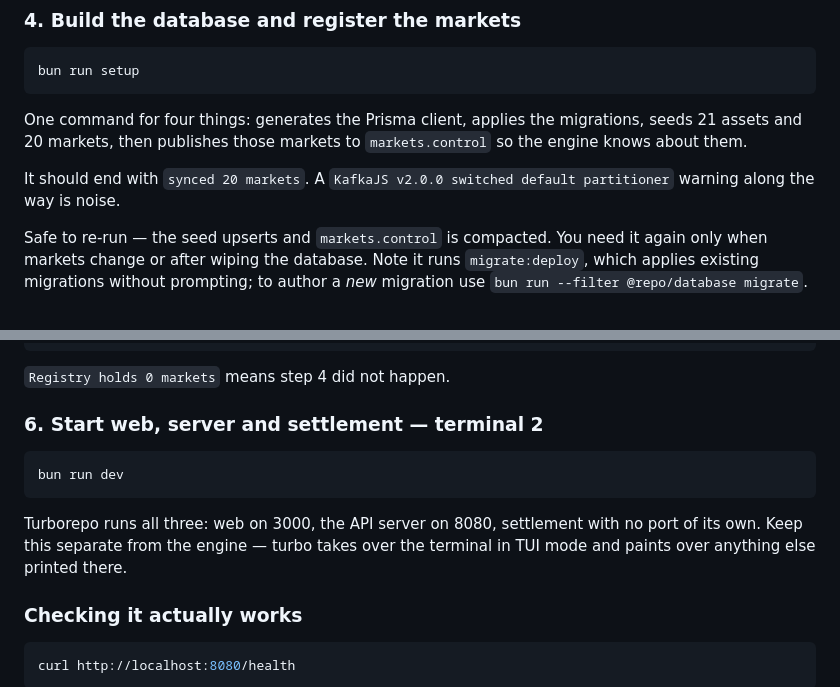
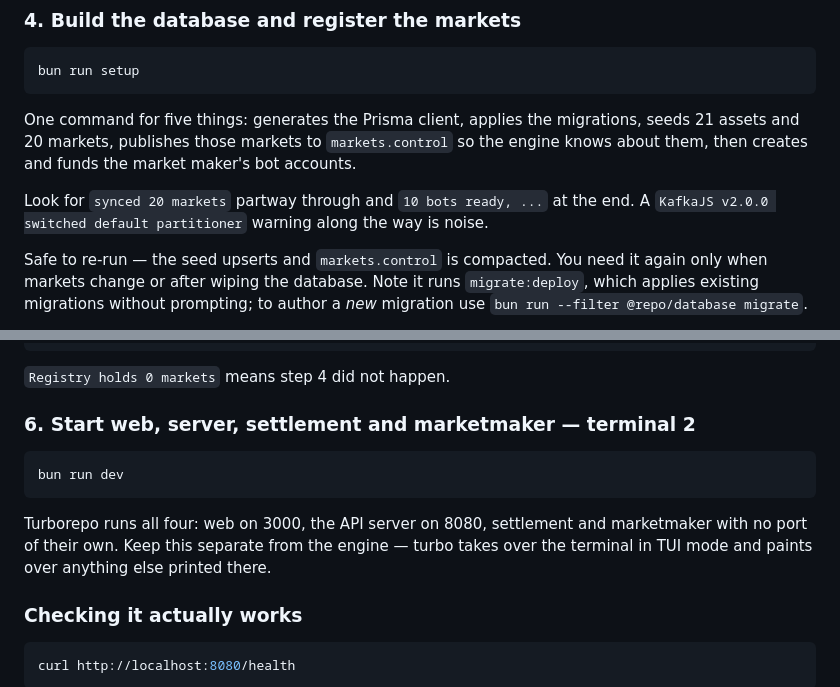
Before and after one commit to zopeVaibhav/orderbook, a Markdown page: README.md, 2 parts joined by grey strips. GitHub-like rendering.

````diff
--- a/README.md
+++ b/README.md
@@ -169,9 +167,9 @@ docker compose -f infra/docker-compose.yml ps
 bun run setup
 ```
 
-One command for four things: generates the Prisma client, applies the migrations, seeds 21 assets and 20 markets, then publishes those markets to `markets.control` so the engine knows about them.
+One command for five things: generates the Prisma client, applies the migrations, seeds 21 assets and 20 markets, publishes those markets to `markets.control` so the engine knows about them, then creates and funds the market maker's bot accounts.
 
-It should end with `synced 20 markets`. A `KafkaJS v2.0.0 switched default partitioner` warning along the way is noise.
+Look for `synced 20 markets` partway through and `10 bots ready, ...` at the end. A `KafkaJS v2.0.0 switched default partitioner` warning along the way is noise.
 
 Safe to re-run — the seed upserts and `markets.control` is compacted. You need it again only when markets change or after wiping the database. Note it runs `migrate:deploy`, which applies existing migrations without prompting; to author a _new_ migration use `bun run --filter @repo/database migrate`.
 
@@ -201,13 +199,13 @@ Listening on orders.in and markets.control
 
 `Registry holds 0 markets` means step 4 did not happen.
 
-### 6. Start web, server and settlement — terminal 2
+### 6. Start web, server, settlement and marketmaker — terminal 2
 
 ```bash
 bun run dev
 ```
 
-Turborepo runs all three: web on 3000, the API server on 8080, settlement with no port of its own. Keep this separate from the engine — turbo takes over the terminal in TUI mode and paints over anything else printed there.
+Turborepo runs all four: web on 3000, the API server on 8080, settlement and marketmaker with no port of their own. Keep this separate from the engine — turbo takes over the terminal in TUI mode and paints over anything else printed there.
 
 ### Checking it actually works
 
````
Also changed, not shown: other parts of README.md (+23 -27 lines).
